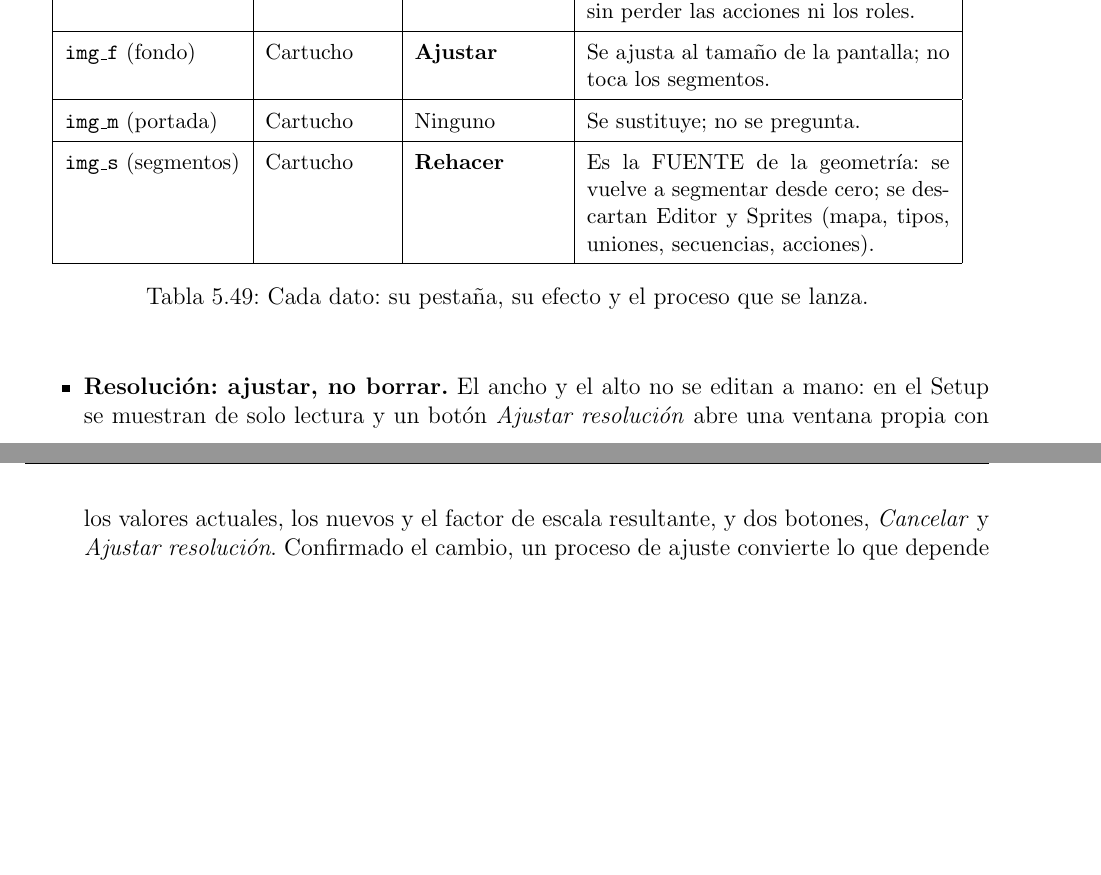
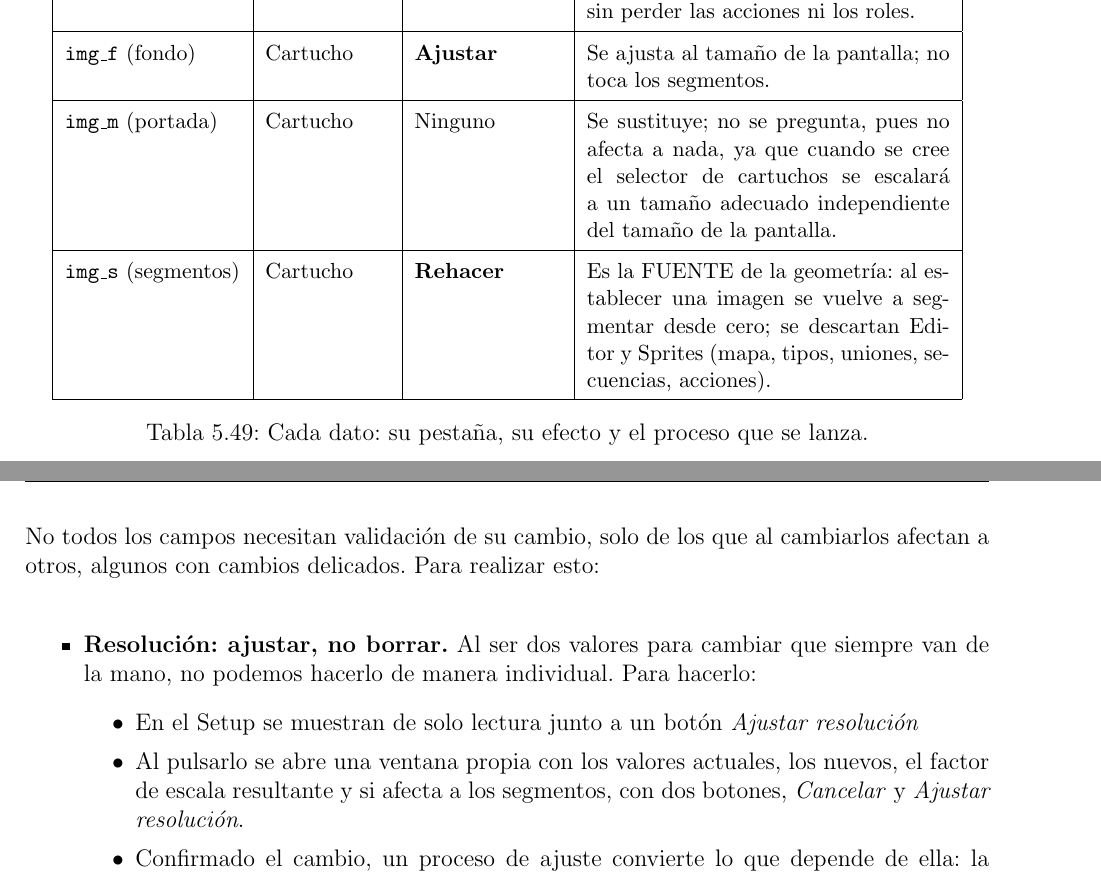
Before and after one commit to javu61/GW, a LaTeX thesis (GW Iteraciones/iteraciones.tex, which reads GW Iteraciones/capitulos/F05/F5-I21. Datos comunes y su pestaña natural.tex): two parts of pages 243 and 244 of 285 before the commit and two parts of pages 243 and 244 of 287 after it, joined at a grey line, cut so that both start at the same text, the shorter picture padded with empty space. Compiled offline with pdfLaTeX.

Commit message:
2026 11 26 B

```diff
--- a/GW Iteraciones/capitulos/F05/F5-I21. Datos comunes y su pestaña natural.tex
+++ b/GW Iteraciones/capitulos/F05/F5-I21. Datos comunes y su pestaña natural.tex
@@ -41,15 +41,23 @@ Hay datos que aparecen en varias pestañas y son editables en todas ellas (nombr
 		Estilo y botones & Setup & Acciones de los botones & Se descartan las acciones que ya no existen en el nuevo estilo (confirmando). Si cambia el estilo hay que revisar las acciones en el Editor. \\ \hline
 		Resolución & Setup (ventana de ajuste) & \textbf{Ajustar} & Se reescalan las imágenes (\texttt{img\_s}, \texttt{img\_f}, \texttt{img\_m}), los sprites y las posiciones de los segmentos al nuevo tamaño, sin perder las acciones ni los roles. \\ \hline
 		\texttt{img\_f} (fondo) & Cartucho & \textbf{Ajustar} & Se ajusta al tamaño de la pantalla; no toca los segmentos. \\ \hline
-		\texttt{img\_m} (portada) & Cartucho & Ninguno & Se sustituye; no se pregunta. \\ \hline
-		\texttt{img\_s} (segmentos) & Cartucho & \textbf{Rehacer} & Es la FUENTE de la geometría: se vuelve a segmentar desde cero; se descartan Editor y Sprites (mapa, tipos, uniones, secuencias, acciones). \\ \hline
+		\texttt{img\_m} (portada) & Cartucho & Ninguno & Se sustituye; no se pregunta, pues no afecta a nada, ya que cuando se cree el selector de cartuchos se escalará a un tamaño adecuado independiente del tamaño de la pantalla. \\ \hline
+		\texttt{img\_s} (segmentos) & Cartucho & \textbf{Rehacer} & Es la FUENTE de la geometría: al establecer una imagen se vuelve a segmentar desde cero; se descartan Editor y Sprites (mapa, tipos, uniones, secuencias, acciones). \\ \hline
 	\end{tabular}
 	\caption{Cada dato: su pestaña, su efecto y el proceso que se lanza.}
 	\label{tab:F5I21Datos}
 \end{table}
 
+No todos los campos necesitan validación de su cambio, solo de los que al cambiarlos afectan a otros, algunos con cambios delicados. Para realizar esto:
+
 \begin{itemize}
-	\item \textbf{Resolución: ajustar, no borrar.} El ancho y el alto no se editan a mano: en el Setup se muestran de solo lectura y un botón \emph{Ajustar resolución} abre una ventana propia con los valores actuales, los nuevos y el factor de escala resultante, y dos botones, \emph{Cancelar} y \emph{Ajustar resolución}. Confirmado el cambio, un proceso de ajuste convierte lo que depende de ella: la posición y el tamaño de cada segmento y sprite se escalan por eje (con el mismo redondeo que ya usa el generador del GWC, \texttt{escalar}), \texttt{img\_s} se reescala SIN antialiasing (vecino más cercano: sigue siendo blanco y negro puro y verificable), \texttt{img\_f} e \texttt{img\_m} se reescalan suavemente. Las acciones, los roles y las secuencias no dependen del tamaño y se conservan. Si el resultado no es válido (fuera de 320$\times$240..1024$\times$600, F5-I16) la ventana lo rechaza antes de tocar nada.
+	\item \textbf{Resolución: ajustar, no borrar.} Al ser dos valores para cambiar que siempre van de la mano, no podemos hacerlo de manera individual. Para hacerlo:
+	\begin{itemize}
+		\item En el Setup se muestran de solo lectura junto a un botón \emph{Ajustar resolución}
+		\item Al pulsarlo se abre una ventana propia con los valores actuales, los nuevos, el factor de escala resultante y si afecta a los segmentos, con dos botones, \emph{Cancelar} y \emph{Ajustar resolución}.
+		\item 	Confirmado el cambio, un proceso de ajuste convierte lo que depende de ella: la posición y el tamaño de cada segmento y sprite se escalan por eje (con el mismo redondeo que ya usa el generador del GWC, \texttt{escalar}), \texttt{img\_s} se reescala SIN antialiasing (vecino más cercano: sigue siendo blanco y negro puro y verificable), \texttt{img\_f} e \texttt{img\_m} se reescalan suavemente. Las acciones, los roles y las secuencias no dependen del tamaño y se conservan.
+		\item 	Si el resultado no es válido (fuera de 320$\times$240..1024$\times$600, F5-I16) la ventana lo rechaza antes de tocar nada.
+	\end{itemize}
 	\item \textbf{Aviso cuando el cambio puede ser problemático.} Si hay segmentos creados, la ventana de resolución avisa SIEMPRE de que se reescalarán, y de que el resultado puede degradarse si el factor de escala no es entero; es el usuario quien decide (cancelar conserva todo). El mismo criterio vale para los demás cambios con proceso: el aviso describe qué se va a ajustar o rehacer antes de lanzarlo.
 	\item \textbf{\texttt{img\_f}: ajustar.} Cambiar el fondo solo obliga a adaptarlo a la pantalla; los segmentos no se ven afectados.
 	\item \textbf{\texttt{img\_s}: rehacer.} Cambiar la imagen de segmentos invalida todo lo derivado de ella (los sprites se extraen de esa imagen): se segmenta de cero y se vacían Editor y Sprites. Es el comportamiento actual de Aplicar con un cambio de \texttt{img\_s}, ahora explícito en la confirmación («perderás el mapa y las acciones»).
```
Also changed, not shown: GW Iteraciones/iteraciones.pdf.
